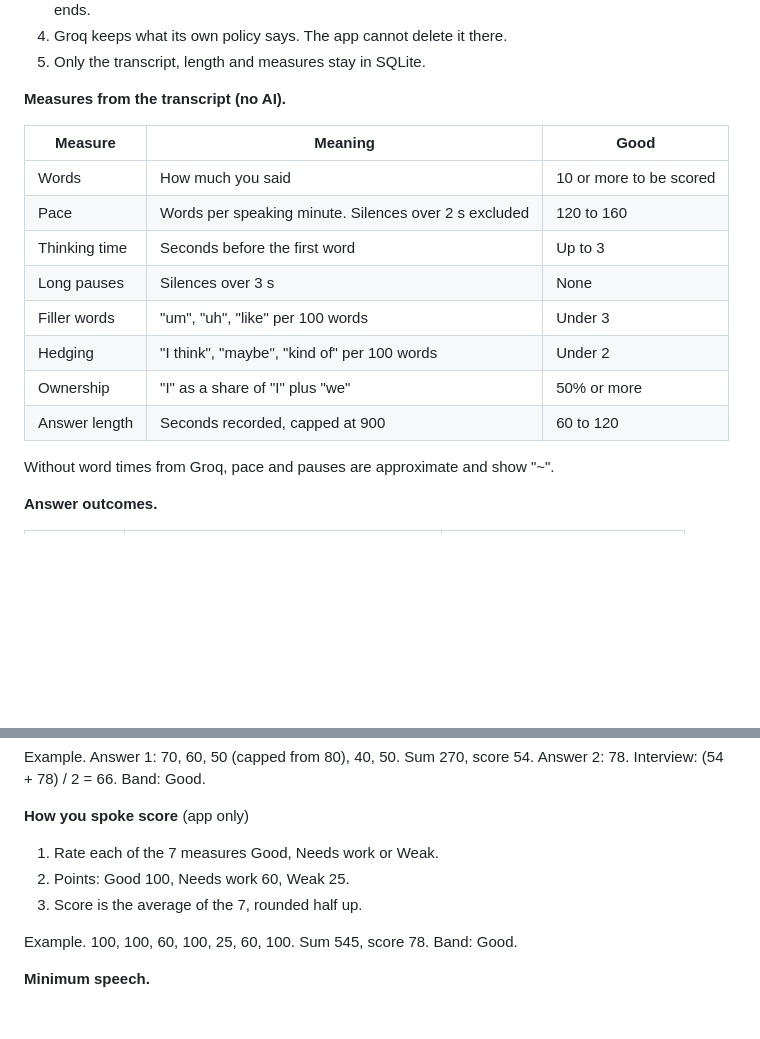
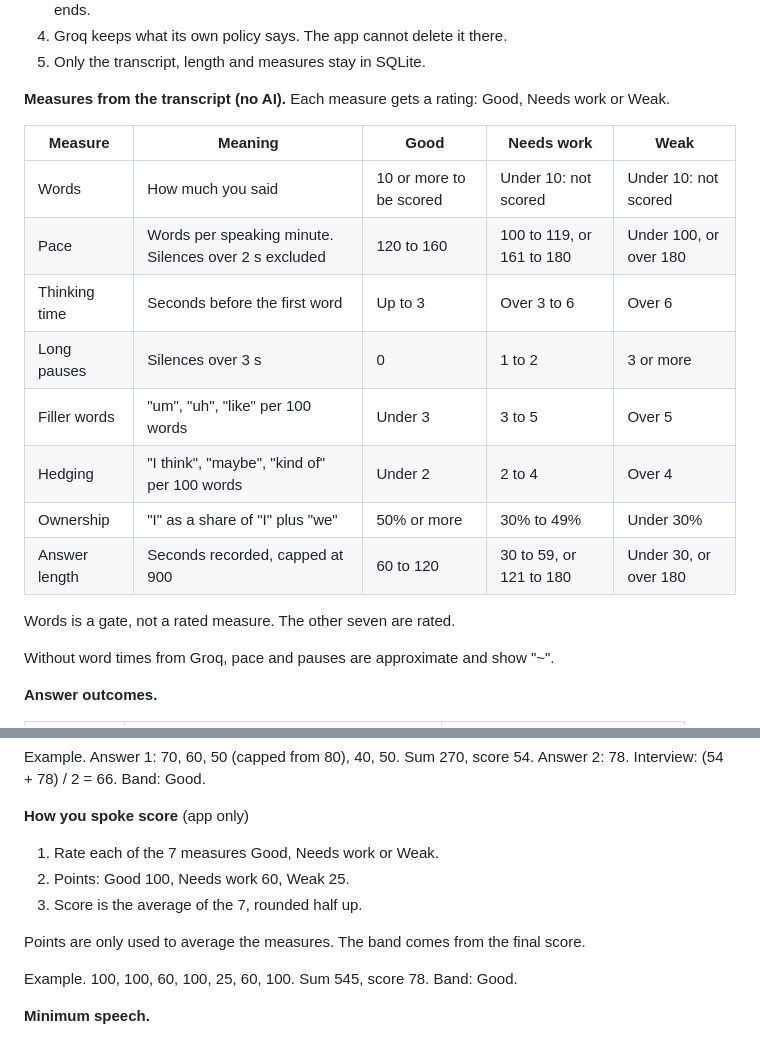
Before and after one commit to nikhil-tuli/job-search-tool, a Markdown page: docs/INTERVIEW_PREP_AI_FLOW.md, 2 parts joined by grey strips. Drawn GitHub-style; blank space fills up the shorter version.

Commit message:
Docs: full Good, Needs work, Weak criteria for every spoken measure
Co-Authored-By: Claude Sonnet 5.5 <noreply@anthropic.com>
Claude-Session: https://claude.ai/code/session_01578PnPC5BjXZZ6Bpa7Dv9o

```diff
--- a/docs/INTERVIEW_PREP_AI_FLOW.md
+++ b/docs/INTERVIEW_PREP_AI_FLOW.md
@@ -172,18 +172,20 @@ flowchart TD
 4. Groq keeps what its own policy says. The app cannot delete it there.
 5. Only the transcript, length and measures stay in SQLite.
 
-**Measures from the transcript (no AI).**
+**Measures from the transcript (no AI).** Each measure gets a rating: Good, Needs work or Weak.
 
-| Measure | Meaning | Good |
-|---|---|---|
-| Words | How much you said | 10 or more to be scored |
-| Pace | Words per speaking minute. Silences over 2 s excluded | 120 to 160 |
-| Thinking time | Seconds before the first word | Up to 3 |
-| Long pauses | Silences over 3 s | None |
-| Filler words | "um", "uh", "like" per 100 words | Under 3 |
-| Hedging | "I think", "maybe", "kind of" per 100 words | Under 2 |
-| Ownership | "I" as a share of "I" plus "we" | 50% or more |
-| Answer length | Seconds recorded, capped at 900 | 60 to 120 |
+| Measure | Meaning | Good | Needs work | Weak |
+|---|---|---|---|---|
+| Words | How much you said | 10 or more to be scored | Under 10: not scored | Under 10: not scored |
+| Pace | Words per speaking minute. Silences over 2 s excluded | 120 to 160 | 100 to 119, or 161 to 180 | Under 100, or over 180 |
+| Thinking time | Seconds before the first word | Up to 3 | Over 3 to 6 | Over 6 |
+| Long pauses | Silences over 3 s | 0 | 1 to 2 | 3 or more |
+| Filler words | "um", "uh", "like" per 100 words | Under 3 | 3 to 5 | Over 5 |
+| Hedging | "I think", "maybe", "kind of" per 100 words | Under 2 | 2 to 4 | Over 4 |
+| Ownership | "I" as a share of "I" plus "we" | 50% or more | 30% to 49% | Under 30% |
+| Answer length | Seconds recorded, capped at 900 | 60 to 120 | 30 to 59, or 121 to 180 | Under 30, or over 180 |
+
+Words is a gate, not a rated measure. The other seven are rated.
 
 Without word times from Groq, pace and pauses are approximate and show "~".
 
@@ -320,6 +322,8 @@ Example. Answer 1: 70, 60, 50 (capped from 80), 40, 50. Sum 270, score 54. Answe
 2. Points: Good 100, Needs work 60, Weak 25.
 3. Score is the average of the 7, rounded half up.
 
+Points are only used to average the measures. The band comes from the final score.
+
 Example. 100, 100, 60, 100, 25, 60, 100. Sum 545, score 78. Band: Good.
 
 **Minimum speech.**
```
